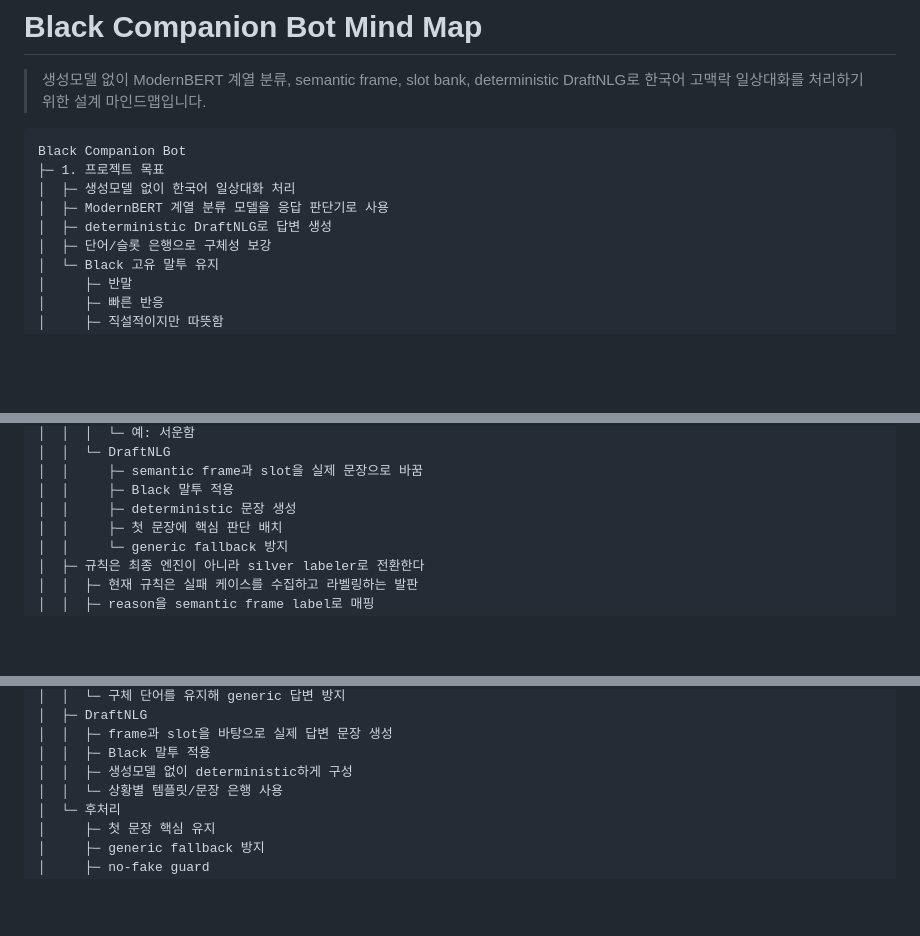
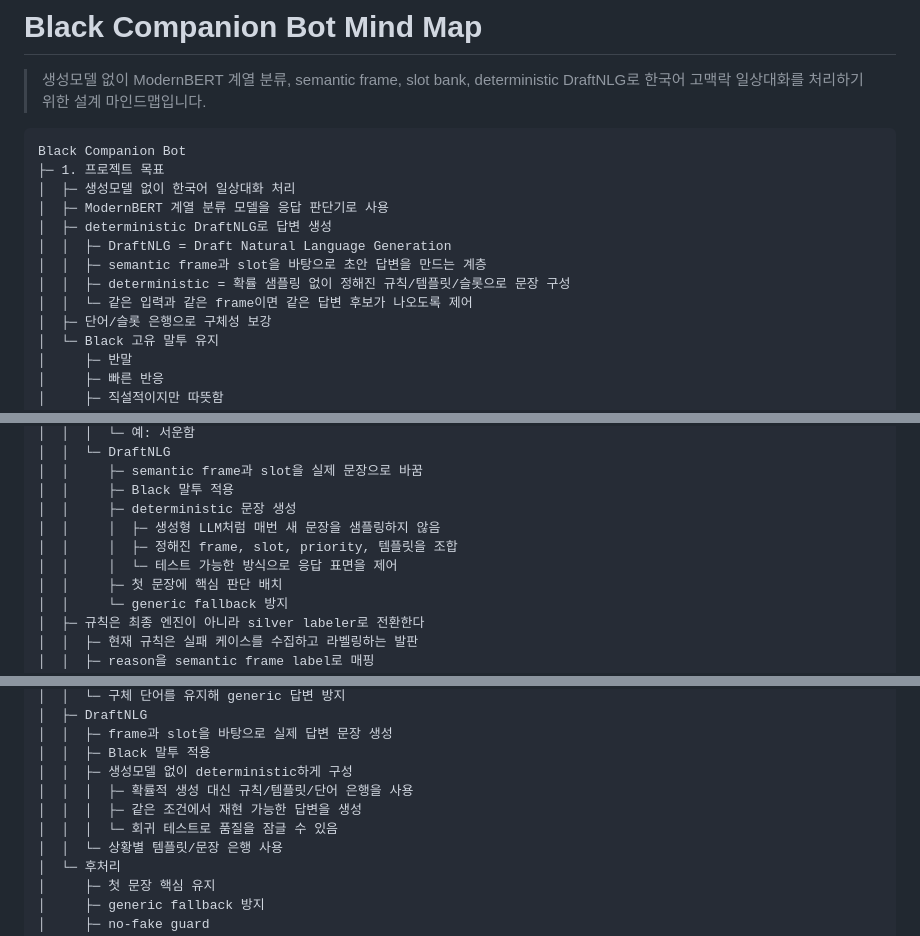
Before and after one commit to snvoosy-arch/ai-companion-response-learning, a Markdown page: docs/black-mindmap.md, 3 parts joined by grey strips. Rendered like a GitHub page; blank space fills up the shorter version.

Commit message:
Define deterministic DraftNLG in Black mind map

```diff
--- a/docs/black-mindmap.md
+++ b/docs/black-mindmap.md
@@ -8,6 +8,10 @@ Black Companion Bot
 │  ├─ 생성모델 없이 한국어 일상대화 처리
 │  ├─ ModernBERT 계열 분류 모델을 응답 판단기로 사용
 │  ├─ deterministic DraftNLG로 답변 생성
+│  │  ├─ DraftNLG = Draft Natural Language Generation
+│  │  ├─ semantic frame과 slot을 바탕으로 초안 답변을 만드는 계층
+│  │  ├─ deterministic = 확률 샘플링 없이 정해진 규칙/템플릿/슬롯으로 문장 구성
+│  │  └─ 같은 입력과 같은 frame이면 같은 답변 후보가 나오도록 제어
 │  ├─ 단어/슬롯 은행으로 구체성 보강
 │  └─ Black 고유 말투 유지
 │     ├─ 반말
@@ -51,6 +55,9 @@ Black Companion Bot
 │  │     ├─ semantic frame과 slot을 실제 문장으로 바꿈
 │  │     ├─ Black 말투 적용
 │  │     ├─ deterministic 문장 생성
+│  │     │  ├─ 생성형 LLM처럼 매번 새 문장을 샘플링하지 않음
+│  │     │  ├─ 정해진 frame, slot, priority, 템플릿을 조합
+│  │     │  └─ 테스트 가능한 방식으로 응답 표면을 제어
 │  │     ├─ 첫 문장에 핵심 판단 배치
 │  │     └─ generic fallback 방지
 │  ├─ 규칙은 최종 엔진이 아니라 silver labeler로 전환한다
@@ -107,6 +114,9 @@ Black Companion Bot
 │  │  ├─ frame과 slot을 바탕으로 실제 답변 문장 생성
 │  │  ├─ Black 말투 적용
 │  │  ├─ 생성모델 없이 deterministic하게 구성
+│  │  │  ├─ 확률적 생성 대신 규칙/템플릿/단어 은행을 사용
+│  │  │  ├─ 같은 조건에서 재현 가능한 답변을 생성
+│  │  │  └─ 회귀 테스트로 품질을 잠글 수 있음
 │  │  └─ 상황별 템플릿/문장 은행 사용
 │  └─ 후처리
 │     ├─ 첫 문장 핵심 유지
```
